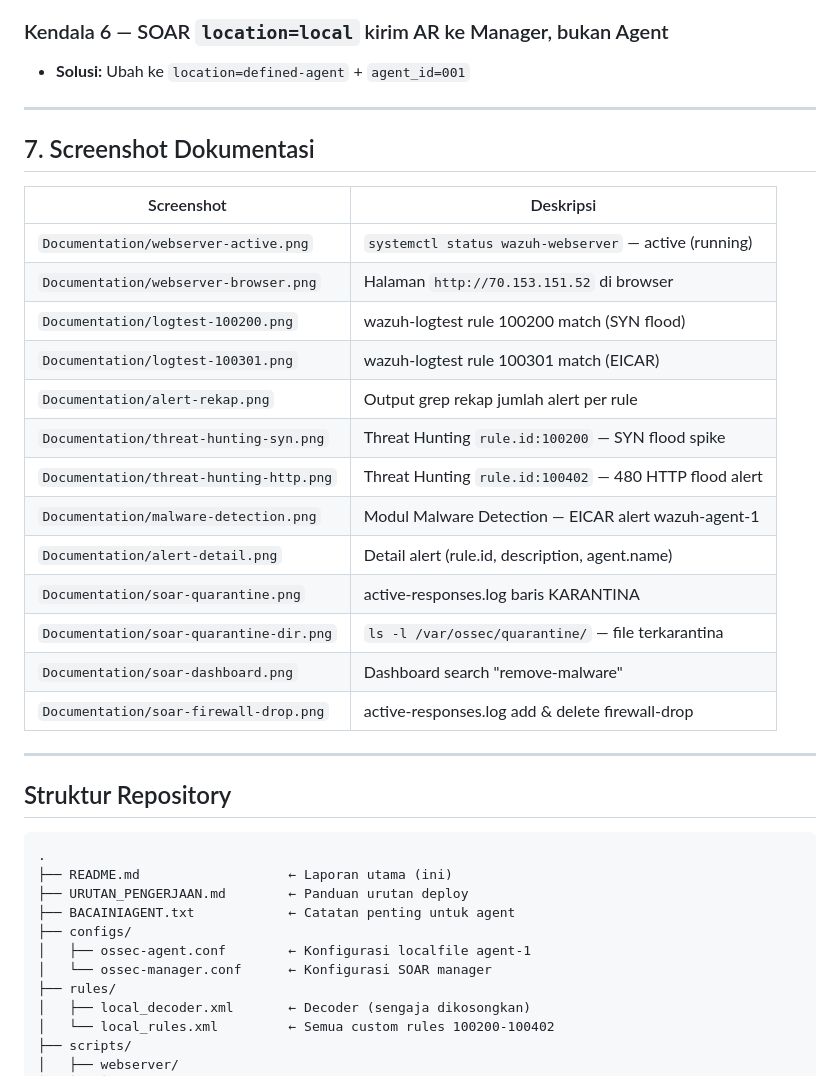
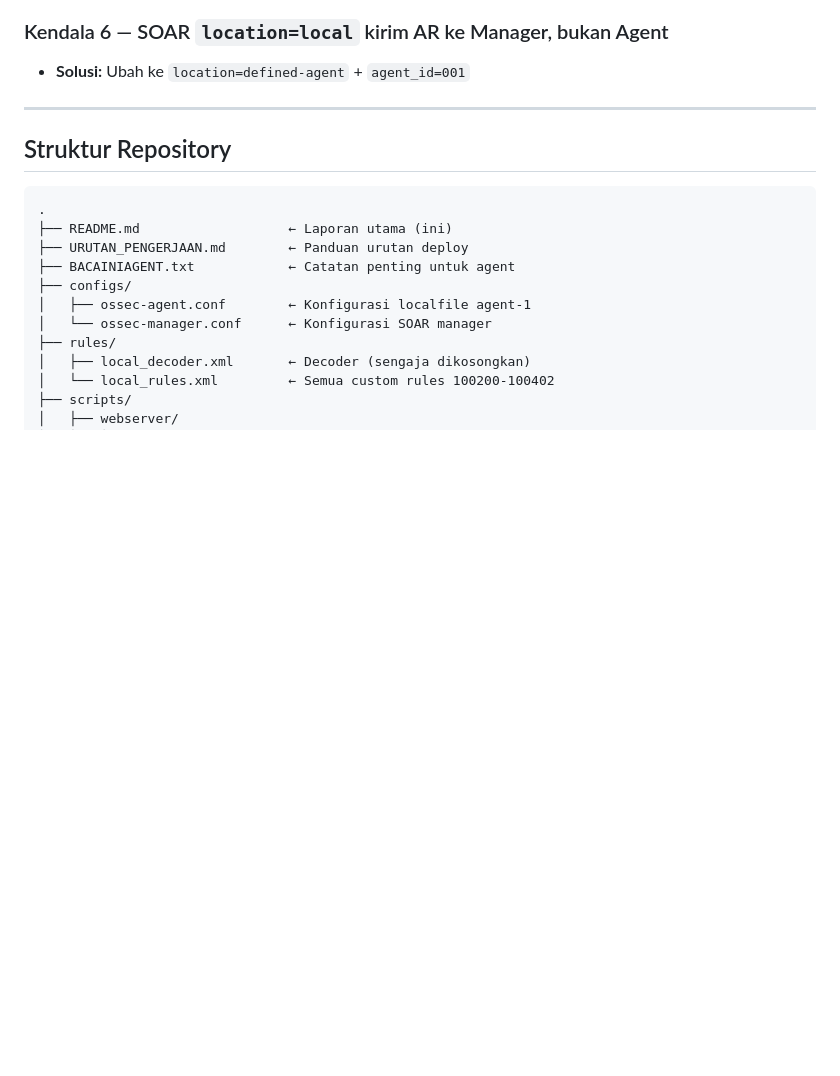
Before and after one commit to revaerica/FP-SOC-K3, a Markdown page: README.md, the part around the change. Rendered like a GitHub page; blank space fills up the shorter version.

```diff
--- a/README.md
+++ b/README.md
@@ -165,27 +165,6 @@ rule.id:100402                 → HTTP flood yang memicu SOAR
 
 ---
 
-## 7. Screenshot Dokumentasi
-
-| Screenshot | Deskripsi |
-|------------|-----------|
-| `Documentation/webserver-active.png` | `systemctl status wazuh-webserver` — active (running) |
-| `Documentation/webserver-browser.png` | Halaman `http://70.153.151.52` di browser |
-| `Documentation/logtest-100200.png` | wazuh-logtest rule 100200 match (SYN flood) |
-| `Documentation/logtest-100301.png` | wazuh-logtest rule 100301 match (EICAR) |
-| `Documentation/alert-rekap.png` | Output grep rekap jumlah alert per rule |
-| `Documentation/threat-hunting-syn.png` | Threat Hunting `rule.id:100200` — SYN flood spike |
-| `Documentation/threat-hunting-http.png` | Threat Hunting `rule.id:100402` — 480 HTTP flood alert |
-| `Documentation/malware-detection.png` | Modul Malware Detection — EICAR alert wazuh-agent-1 |
-| `Documentation/alert-detail.png` | Detail alert (rule.id, description, agent.name) |
-| `Documentation/soar-quarantine.png` | active-responses.log baris KARANTINA |
-| `Documentation/soar-quarantine-dir.png` | `ls -l /var/ossec/quarantine/` — file terkarantina |
-| `Documentation/soar-dashboard.png` | Dashboard search "remove-malware" |
-| `Documentation/soar-firewall-drop.png` | active-responses.log add & delete firewall-drop |
-
-
----
-
 
 ## Struktur Repository
 
```
